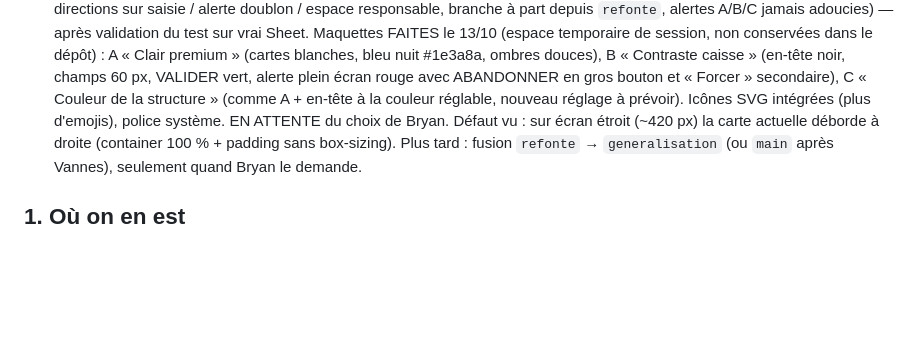
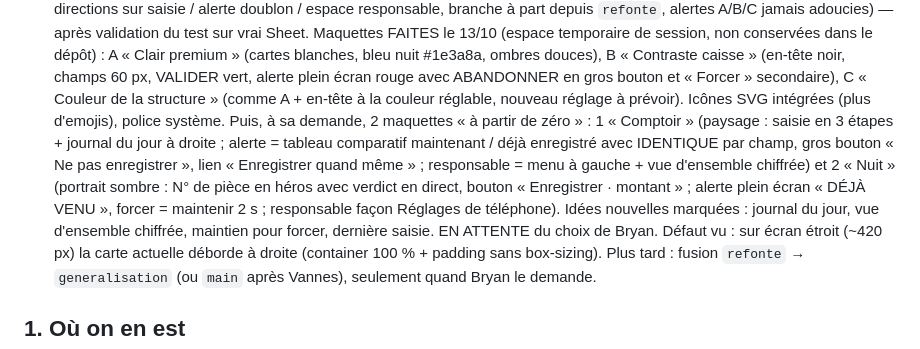
Before and after one commit to BD56/Gestion-cheque-differe, a Markdown page: MEMOIRE_CLAUDE.md, the part around the change. Drawn GitHub-style; blank space fills up the shorter version.

Commit message:
Mémoire : maquettes « à partir de zéro » (Comptoir, Nuit)
Co-Authored-By: Claude Opus 5.5 <noreply@anthropic.com>
Claude-Session: https://claude.ai/code/session_01Ur67ta4PwSxijT1Ab4VHhN

```diff
--- a/MEMOIRE_CLAUDE.md
+++ b/MEMOIRE_CLAUDE.md
@@ -101,7 +101,15 @@ A « Clair premium » (cartes blanches, bleu nuit #1e3a8a, ombres douces), B «
 caisse » (en-tête noir, champs 60 px, VALIDER vert, alerte plein écran rouge avec
 ABANDONNER en gros bouton et « Forcer » secondaire), C « Couleur de la structure »
 (comme A + en-tête à la couleur réglable, nouveau réglage à prévoir). Icônes SVG
-intégrées (plus d'emojis), police système. EN ATTENTE du choix de Bryan. Défaut vu :
+intégrées (plus d'emojis), police système. Puis, à sa demande, 2 maquettes « à partir
+de zéro » : 1 « Comptoir » (paysage : saisie en 3 étapes + journal du jour à droite ;
+alerte = tableau comparatif maintenant / déjà enregistré avec IDENTIQUE par champ, gros
+bouton « Ne pas enregistrer », lien « Enregistrer quand même » ; responsable = menu à
+gauche + vue d'ensemble chiffrée) et 2 « Nuit » (portrait sombre : N° de pièce en
+héros avec verdict en direct, bouton « Enregistrer · montant » ; alerte plein écran
+« DÉJÀ VENU », forcer = maintenir 2 s ; responsable façon Réglages de téléphone).
+Idées nouvelles marquées : journal du jour, vue d'ensemble chiffrée, maintien pour
+forcer, dernière saisie. EN ATTENTE du choix de Bryan. Défaut vu :
 sur écran étroit (~420 px) la carte actuelle déborde à droite (container 100 % +
 padding sans box-sizing).
 Plus tard : fusion `refonte` → `generalisation` (ou `main` après Vannes), seulement
```
